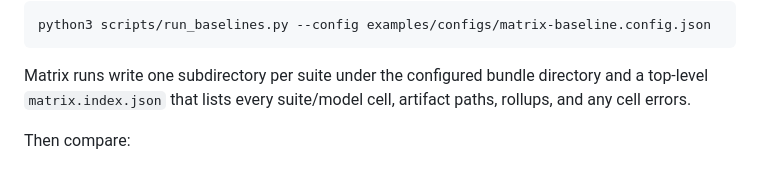
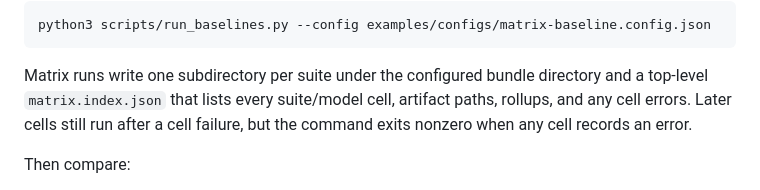
Before and after one commit to calvinnwq/reasoning-benchmark, a Markdown page: docs/benchmark.md, the part around the change. Drawn GitHub-style.

Commit message:
no-mistakes(document): Document matrix failure exit behavior

```diff
--- a/docs/benchmark.md
+++ b/docs/benchmark.md
@@ -271,6 +271,7 @@ python3 scripts/run_baselines.py --config examples/configs/matrix-baseline.confi
 
 Matrix runs write one subdirectory per suite under the configured bundle directory and a top-level
 `matrix.index.json` that lists every suite/model cell, artifact paths, rollups, and any cell errors.
+Later cells still run after a cell failure, but the command exits nonzero when any cell records an error.
 
 Then compare:
 
```
